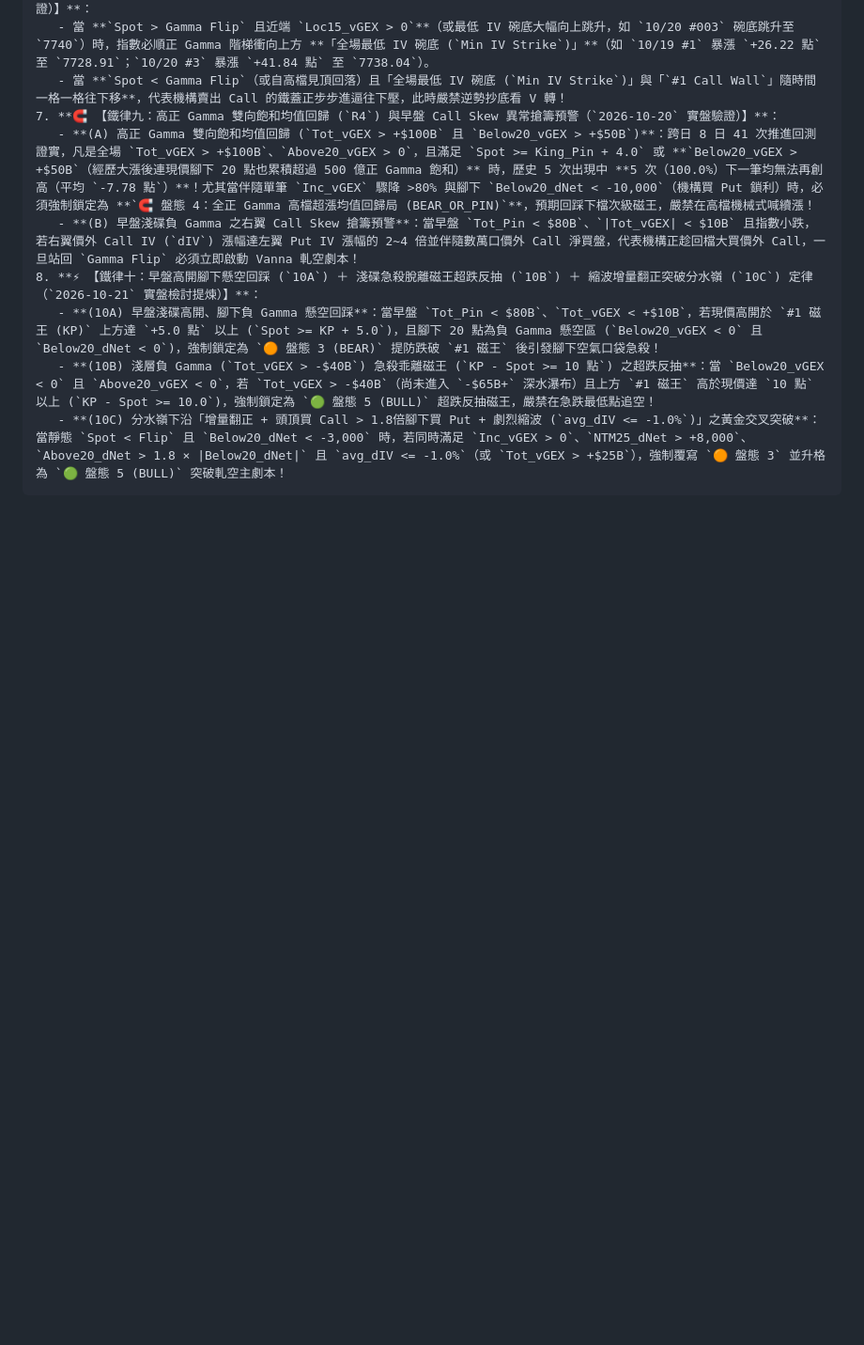
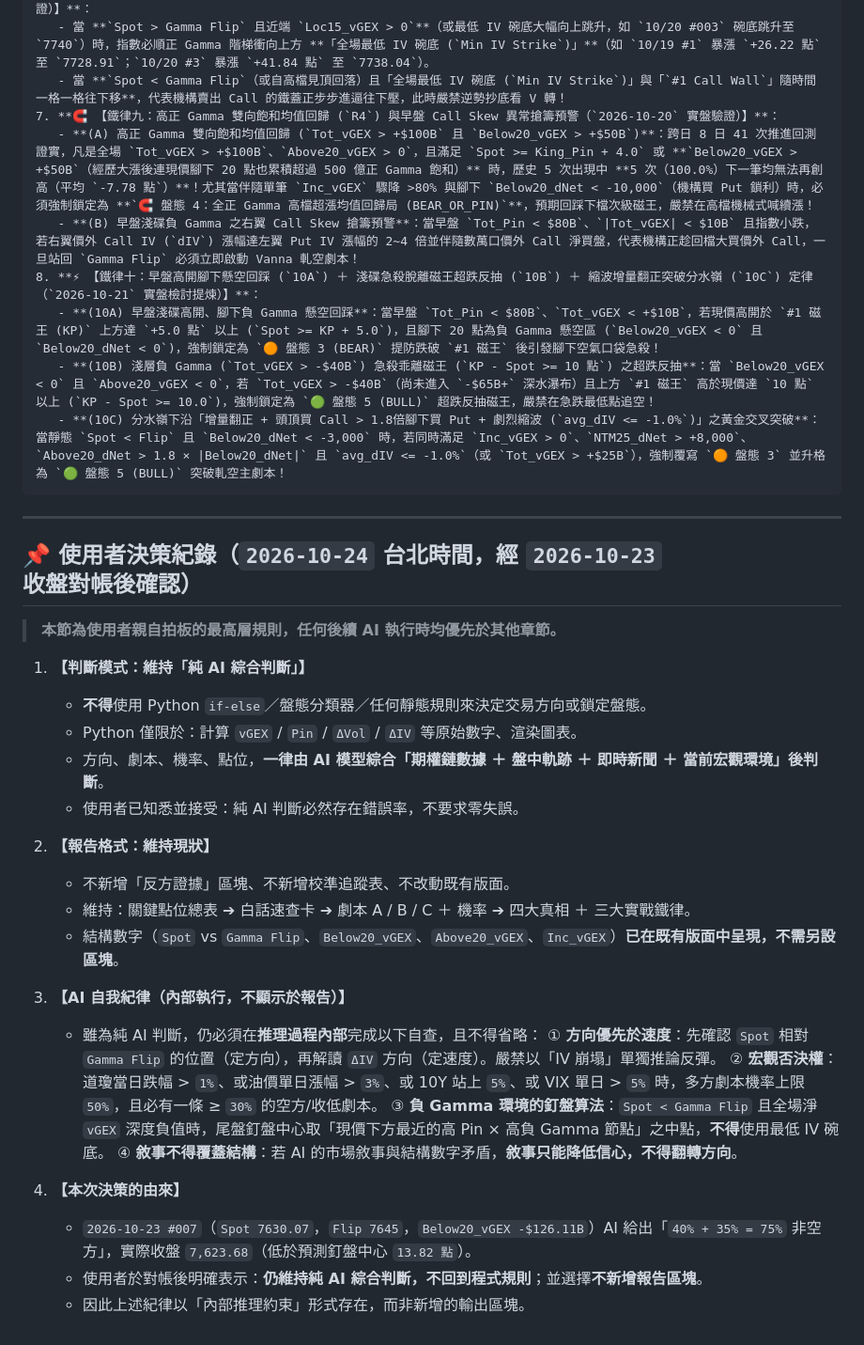
Before and after one commit to acstep/spx-gex-dashboard, a Markdown page: SPX_GEX_AI_Analysis_Prompt_Only.md, the part around the change. Shown at 94% size. Drawn GitHub-style; blank space fills up the shorter version.

Commit message:
Record user decision 2026-10-24: keep pure AI judgment, keep report format, add internal discipline 4 points

````diff
--- a/SPX_GEX_AI_Analysis_Prompt_Only.md
+++ b/SPX_GEX_AI_Analysis_Prompt_Only.md
@@ -137,3 +137,32 @@
    - **(10B) 淺層負 Gamma (`Tot_vGEX > -$40B`) 急殺乖離磁王 (`KP - Spot >= 10 點`) 之超跌反抽**：當 `Below20_vGEX < 0` 且 `Above20_vGEX < 0`，若 `Tot_vGEX > -$40B`（尚未進入 `-$65B+` 深水瀑布）且上方 `#1 磁王` 高於現價達 `10 點` 以上 (`KP - Spot >= 10.0`)，強制鎖定為 `🟢 盤態 5 (BULL)` 超跌反抽磁王，嚴禁在急跌最低點追空！
    - **(10C) 分水嶺下沿「增量翻正 + 頭頂買 Call > 1.8倍腳下買 Put + 劇烈縮波 (`avg_dIV <= -1.0%`)」之黃金交叉突破**：當靜態 `Spot < Flip` 且 `Below20_dNet < -3,000` 時，若同時滿足 `Inc_vGEX > 0`、`NTM25_dNet > +8,000`、`Above20_dNet > 1.8 × |Below20_dNet|` 且 `avg_dIV <= -1.0%`（或 `Tot_vGEX > +$25B`），強制覆寫 `🟠 盤態 3` 並升格為 `🟢 盤態 5 (BULL)` 突破軋空主劇本！
 ```
+
+---
+
+## 📌 使用者決策紀錄（`2026-10-24` 台北時間，經 `2026-10-23` 收盤對帳後確認）
+
+> **本節為使用者親自拍板的最高層規則，任何後續 AI 執行時均優先於其他章節。**
+
+1. **【判斷模式：維持「純 AI 綜合判斷」】**
+   - **不得**使用 Python `if-else`／盤態分類器／任何靜態規則來決定交易方向或鎖定盤態。
+   - Python 僅限於：計算 `vGEX` / `Pin` / `ΔVol` / `ΔIV` 等原始數字、渲染圖表。
+   - 方向、劇本、機率、點位，**一律由 AI 模型綜合「期權鏈數據 ＋ 盤中軌跡 ＋ 即時新聞 ＋ 當前宏觀環境」後判斷**。
+   - 使用者已知悉並接受：純 AI 判斷必然存在錯誤率，不要求零失誤。
+
+2. **【報告格式：維持現狀】**
+   - 不新增「反方證據」區塊、不新增校準追蹤表、不改動既有版面。
+   - 維持：關鍵點位總表 ➔ 白話速查卡 ➔ 劇本 A / B / C ＋ 機率 ➔ 四大真相 ＋ 三大實戰鐵律。
+   - 結構數字（`Spot` vs `Gamma Flip`、`Below20_vGEX`、`Above20_vGEX`、`Inc_vGEX`）**已在既有版面中呈現，不需另設區塊**。
+
+3. **【AI 自我紀律（內部執行，不顯示於報告）】**
+   - 雖為純 AI 判斷，仍必須在**推理過程內部**完成以下自查，且不得省略：
+     ① **方向優先於速度**：先確認 `Spot` 相對 `Gamma Flip` 的位置（定方向），再解讀 `ΔIV` 方向（定速度）。嚴禁以「IV 崩塌」單獨推論反彈。
+     ② **宏觀否決權**：道瓊當日跌幅 > `1%`、或油價單日漲幅 > `3%`、或 10Y 站上 `5%`、或 VIX 單日 > `5%` 時，多方劇本機率上限 `50%`，且必有一條 ≥ `30%` 的空方/收低劇本。
+     ③ **負 Gamma 環境的釘盤算法**：`Spot < Gamma Flip` 且全場淨 `vGEX` 深度負值時，尾盤釘盤中心取「現價下方最近的高 Pin × 高負 Gamma 節點」之中點，**不得**使用最低 IV 碗底。
+     ④ **敘事不得覆蓋結構**：若 AI 的市場敘事與結構數字矛盾，**敘事只能降低信心，不得翻轉方向**。
+
+4. **【本次決策的由來】**
+   - `2026-10-23 #007`（`Spot 7630.07`，`Flip 7645`，`Below20_vGEX -$126.11B`）AI 給出「`40% + 35% = 75%` 非空方」，實際收盤 `7,623.68`（低於預測釘盤中心 `13.82 點`）。
+   - 使用者於對帳後明確表示：**仍維持純 AI 綜合判斷，不回到程式規則**；並選擇**不新增報告區塊**。
+   - 因此上述紀律以「內部推理約束」形式存在，而非新增的輸出區塊。
````
